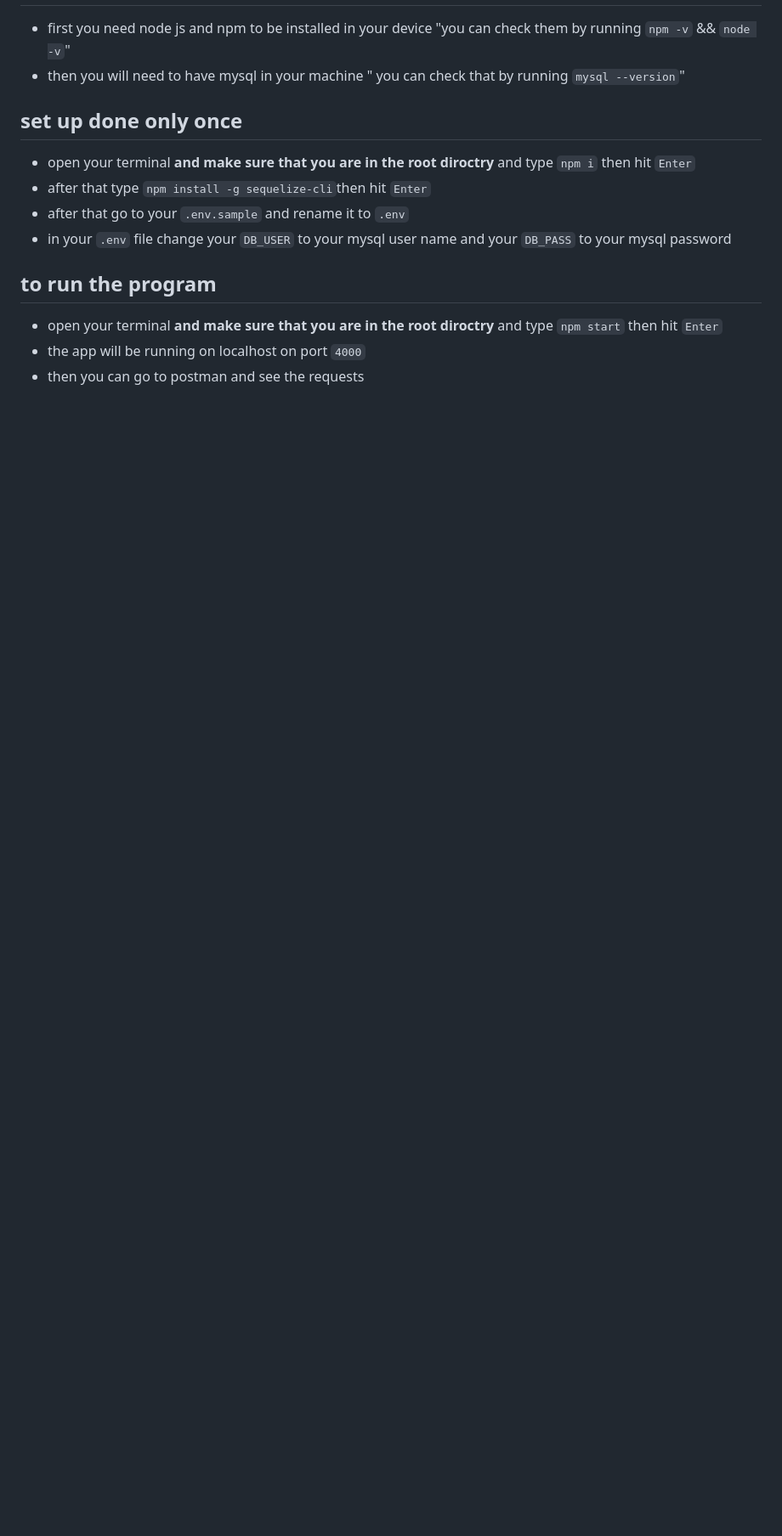
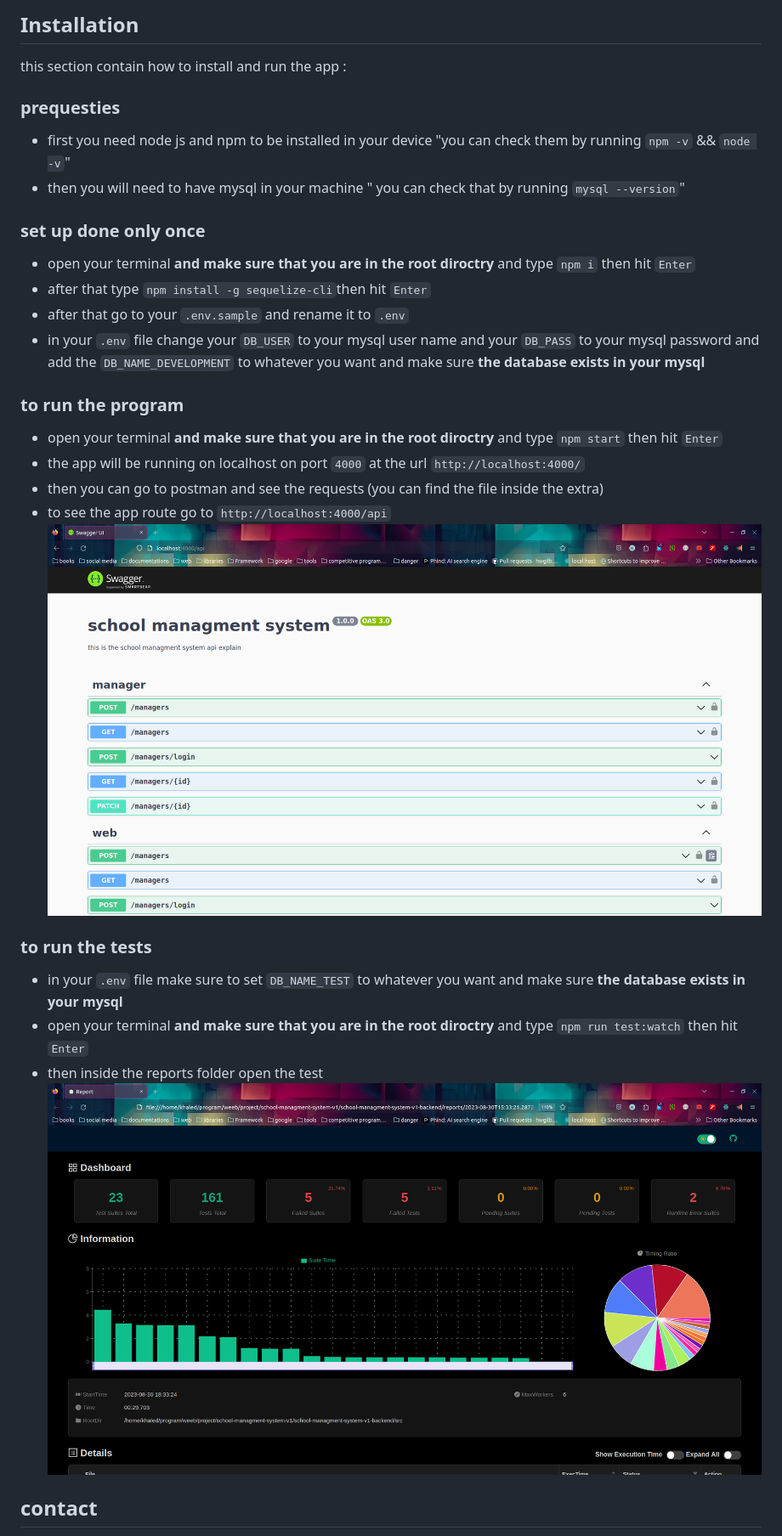
Before and after one commit to khaled-al-hamwie/school-managment-system, a Markdown page: README.md, the part around the change printed below. Shown: that part at 85% size. Drawn GitHub-style; pictures changed too: extra/swagger-api.png (added), extra/test-report.png (added); blank space fills up the shorter version.

Commit message:
adding well documented README.md

```diff
--- a/README.md
+++ b/README.md
@@ -2,16 +83,33 @@
+## Installation
+
+this section contain how to install and run the app :
+
+### prequesties
 
 - first you need node js and npm to be installed in your device "you can check them by running `npm -v` && `node -v`"
 - then you will need to have mysql in your machine " you can check that by running `mysql --version`"
 
-## set up **done only once**
+### set up **done only once**
 
 - open your terminal **and make sure that you are in the root diroctry** and type `npm i` then hit `Enter`
 - after that type `npm install -g sequelize-cli`then hit `Enter`
 - after that go to your `.env.sample` and rename it to `.env`
-- in your `.env` file change your `DB_USER` to your mysql user name and your `DB_PASS` to your mysql password
+- in your `.env` file change your `DB_USER` to your mysql user name and your `DB_PASS` to your mysql password and add the `DB_NAME_DEVELOPMENT` to whatever you want and make sure **the database exists in your mysql**
 
-## to run the program
+### to run the program
 
 - open your terminal **and make sure that you are in the root diroctry** and type `npm start` then hit `Enter`
-- the app will be running on localhost on port `4000`
-- then you can go to postman and see the requests
+- the app will be running on localhost on port `4000` at the url `http://localhost:4000/`
+- then you can go to postman and see the requests (you can find the file inside the extra)
+- to see the app route go to `http://localhost:4000/api`
+![swagger api](./extra/swagger-api.png)
+
+### to run the tests
+
+- in your `.env` file make sure to set `DB_NAME_TEST` to whatever you want and make sure **the database exists in your mysql**
+- open your terminal **and make sure that you are in the root diroctry** and type `npm run test:watch` then hit `Enter`
+- then inside the reports folder open the test
+![tests overview](./extra/test-report.png)
+
+## contact
+
```
Also changed, not shown: other parts of README.md (+97 -1 lines), extra/ERD.png (added), extra/use-case-diagram.png (added).
